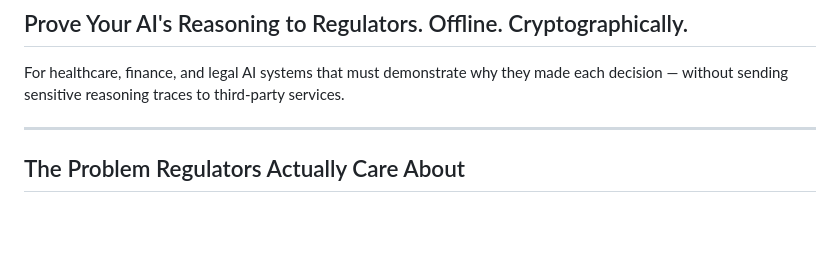
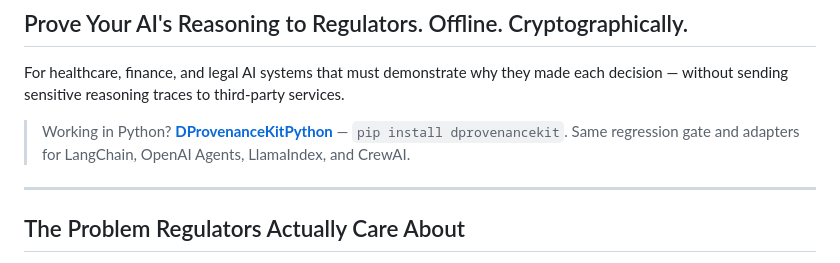
Before and after one commit to Therealdk8890/DProvenanceKit, a Markdown page: README.md, the part around the change. Drawn GitHub-style; blank space fills up the shorter version.

Commit message:
docs: add Python kit cross-link near top of README

```diff
--- a/README.md
+++ b/README.md
@@ -3,6 +3,8 @@
 ## Prove Your AI's Reasoning to Regulators. Offline. Cryptographically.
 
 For healthcare, finance, and legal AI systems that must demonstrate why they made each decision — without sending sensitive reasoning traces to third-party services.
+
+> Working in Python? **[DProvenanceKitPython](https://github.com/Therealdk8890/DProvenanceKitPython)** — `pip install dprovenancekit`. Same regression gate and adapters for LangChain, OpenAI Agents, LlamaIndex, and CrewAI.
 
 ---
 
```
